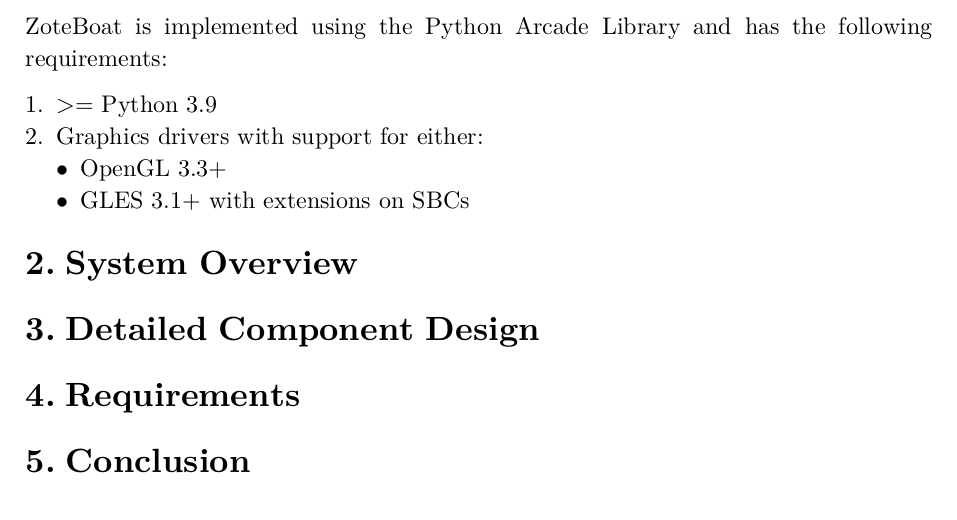
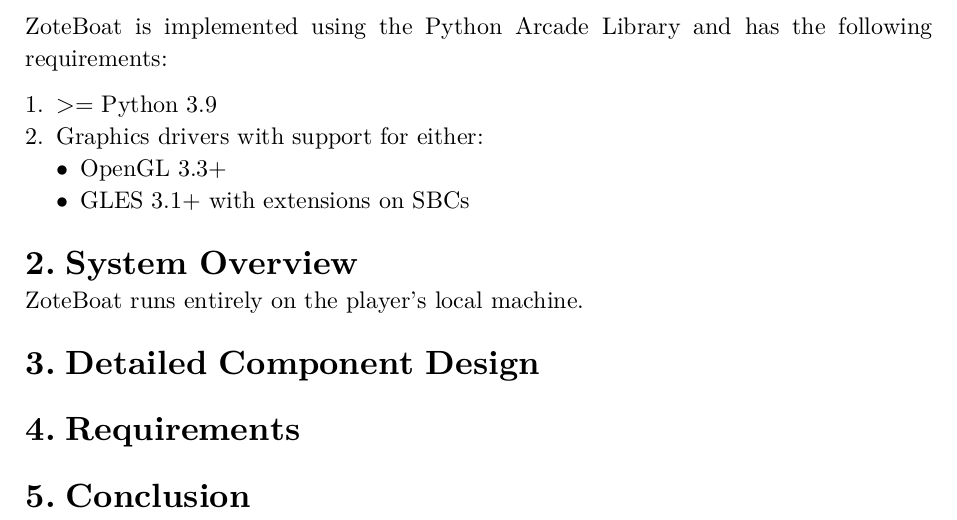
Before and after one commit to RagnarokMew/ZoteBoat, a Typst document (docs/master.typ, which reads docs/overview.typ): part of the page, cut so that both start at the same text. Compiled offline with Typst 0.15.

Commit message:
docs: add system overview skeleton

```diff
--- /dev/null
+++ b/docs/overview.typ
@@ -0,0 +1,6 @@
+ZoteBoat runs entirely on the player's local machine.
+
+// TODO: write System Overview; To mention:
+// organising start and game in views
+// design pattern for player, enemies, npcs
+// design pattern for level loader
```
Also changed, not shown: docs/master.typ (+1 -0 lines).
